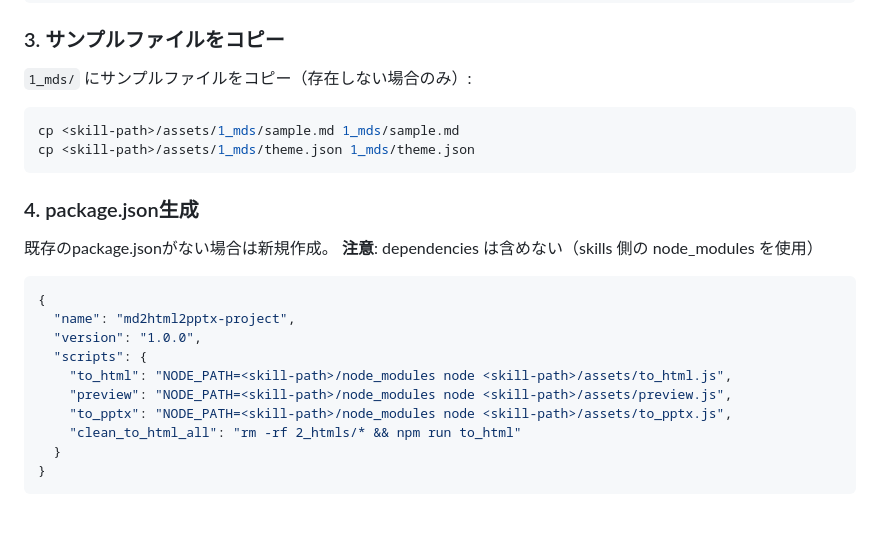
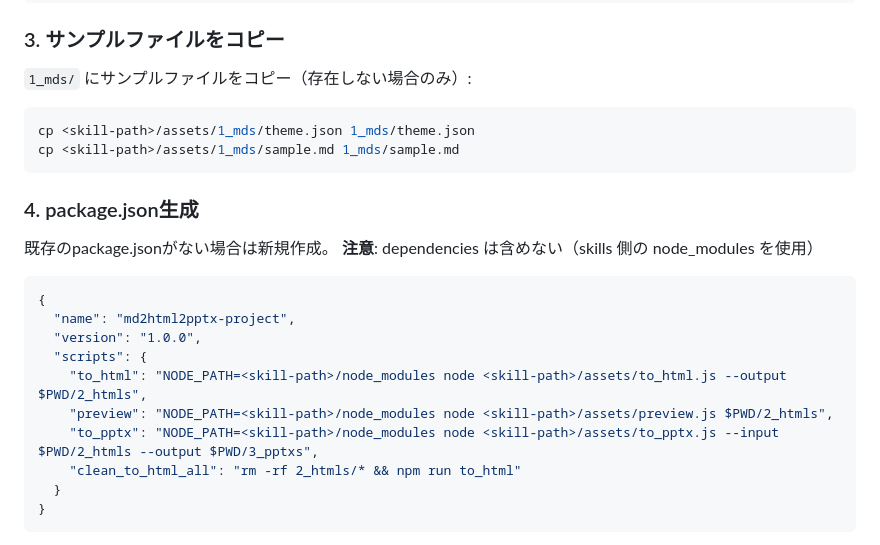
Before and after one commit to haru01/md2html2pptx, a Markdown page: scripts/setup.md, the part around the change. GitHub-like rendering; blank space fills up the shorter version.

Commit message:
fix: use $PWD for output directories in setup scripts
- Reorder sample file copy (theme.json first)
- Add --output $PWD/2_htmls to to_html script
- Add $PWD/2_htmls argument to preview script
- Add --input and --output with $PWD paths to to_pptx script

Co-Authored-By: Claude Opus 4.5 <noreply@anthropic.com>

````diff
--- a/scripts/setup.md
+++ b/scripts/setup.md
@@ -33,8 +33,8 @@ mkdir -p 1_mds 2_htmls 3_pptxs
 `1_mds/` にサンプルファイルをコピー（存在しない場合のみ）:
 
 ```bash
+cp <skill-path>/assets/1_mds/theme.json 1_mds/theme.json
 cp <skill-path>/assets/1_mds/sample.md 1_mds/sample.md
-cp <skill-path>/assets/1_mds/theme.json 1_mds/theme.json
 ```
 
 ### 4. package.json生成
@@ -47,9 +47,9 @@ cp <skill-path>/assets/1_mds/theme.json 1_mds/theme.json
   "name": "md2html2pptx-project",
   "version": "1.0.0",
   "scripts": {
-    "to_html": "NODE_PATH=<skill-path>/node_modules node <skill-path>/assets/to_html.js",
-    "preview": "NODE_PATH=<skill-path>/node_modules node <skill-path>/assets/preview.js",
-    "to_pptx": "NODE_PATH=<skill-path>/node_modules node <skill-path>/assets/to_pptx.js",
+    "to_html": "NODE_PATH=<skill-path>/node_modules node <skill-path>/assets/to_html.js --output $PWD/2_htmls",
+    "preview": "NODE_PATH=<skill-path>/node_modules node <skill-path>/assets/preview.js $PWD/2_htmls",
+    "to_pptx": "NODE_PATH=<skill-path>/node_modules node <skill-path>/assets/to_pptx.js --input $PWD/2_htmls --output $PWD/3_pptxs",
     "clean_to_html_all": "rm -rf 2_htmls/* && npm run to_html"
   }
 }
````
